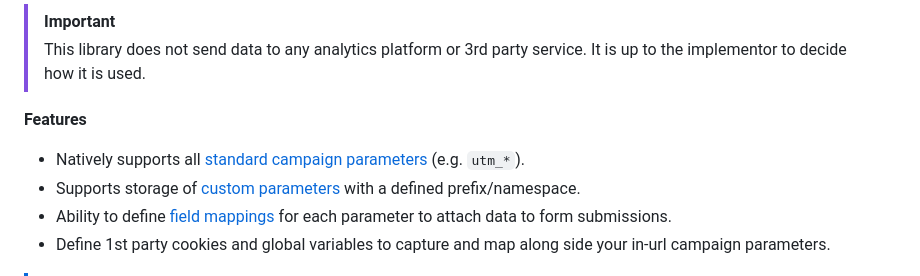
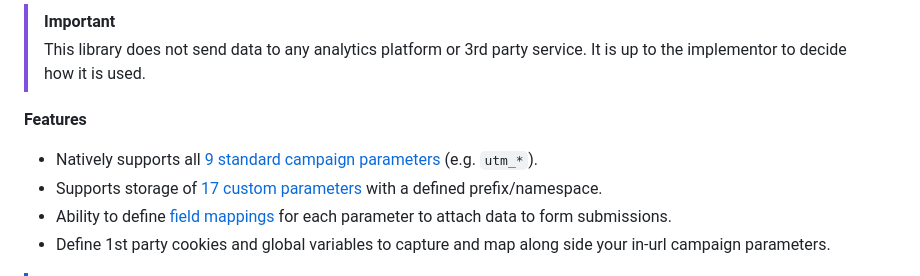
Before and after one commit to LevelInteractive/campaign-collector, a Markdown page: README.md, the part around the change. GitHub-like rendering.

```diff
--- a/README.md
+++ b/README.md
@@ -9,8 +9,8 @@ CampaignCollector is a small utility library that allows you to easily collect c
 
 **Features**
 
-- Natively supports all [standard campaign parameters](#standard-parameters) (e.g. `utm_*`).
-- Supports storage of [custom parameters](#custom-parameters) with a defined prefix/namespace.
+- Natively supports all [9 standard campaign parameters](#standard-parameters) (e.g. `utm_*`).
+- Supports storage of [17 custom parameters](#custom-parameters) with a defined prefix/namespace.
 - Ability to define [field mappings](#fieldmap) for each parameter to attach data to form submissions.
 - Define 1st party cookies and global variables to capture and map along side your in-url campaign parameters.
 
```
